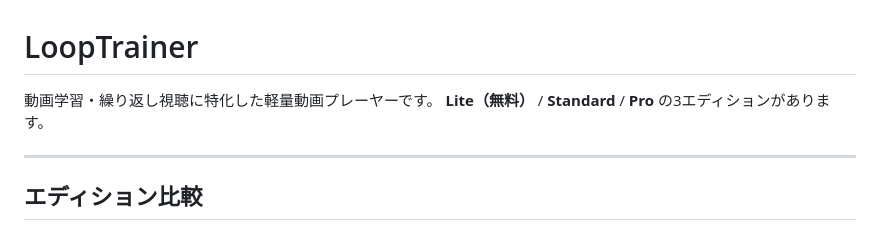
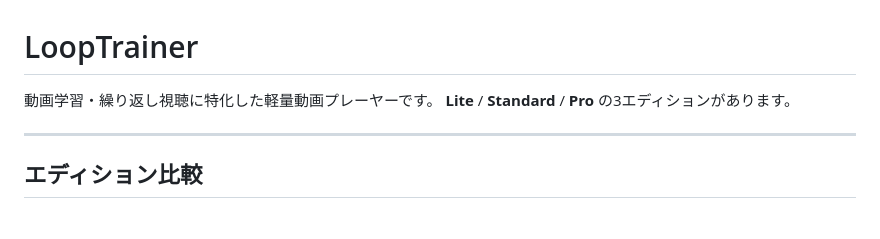
Before and after one commit to shoma2005/shoma2005.github.io, a Markdown page: loop-trainer/README.md, the part around the change. Drawn GitHub-style.

Commit message:
文言修正

```diff
--- a/loop-trainer/README.md
+++ b/loop-trainer/README.md
@@ -1,7 +1,7 @@
 # LoopTrainer
 
 動画学習・繰り返し視聴に特化した軽量動画プレーヤーです。
-**Lite（無料）** / **Standard** / **Pro** の3エディションがあります。
+**Lite** / **Standard** / **Pro** の3エディションがあります。
 
 ---
 
```
